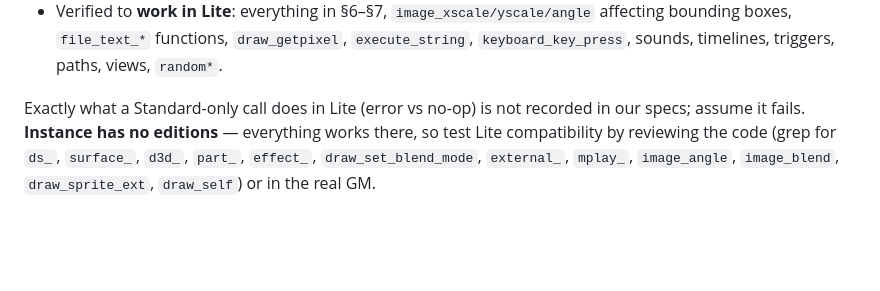
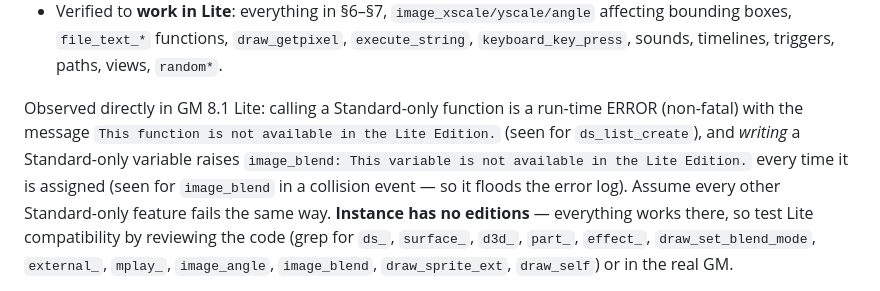
Before and after one commit to groverburger/instance, a Markdown page: docs/AGENT_GUIDE.md, the part around the change. Rendered like a GitHub page; blank space fills up the shorter version.

Commit message:
docs: Lite-edition error messages observed in GM 8.1 (ds_list_create, image_blend)
Co-Authored-By: Claude Opus 5.5 <noreply@anthropic.com>

```diff
--- a/docs/AGENT_GUIDE.md
+++ b/docs/AGENT_GUIDE.md
@@ -806,8 +806,12 @@ that must run in the Lite IDE must avoid Standard-only features. Our evidence:
   `execute_string`, `keyboard_key_press`, sounds, timelines, triggers, paths, views,
   `random*`.
 
-Exactly what a Standard-only call does in Lite (error vs no-op) is not recorded in our
-specs; assume it fails. **Instance has no editions** — everything works there, so
+Observed directly in GM 8.1 Lite: calling a Standard-only function is a run-time
+ERROR (non-fatal) with the message `This function is not available in the Lite
+Edition.` (seen for `ds_list_create`), and *writing* a Standard-only variable raises
+`image_blend: This variable is not available in the Lite Edition.` every time it is
+assigned (seen for `image_blend` in a collision event — so it floods the error log).
+Assume every other Standard-only feature fails the same way. **Instance has no editions** — everything works there, so
 test Lite compatibility by reviewing the code (grep for `ds_`, `surface_`, `d3d_`,
 `part_`, `effect_`, `draw_set_blend_mode`, `external_`, `mplay_`, `image_angle`,
 `image_blend`, `draw_sprite_ext`, `draw_self`) or in the real GM.
```
